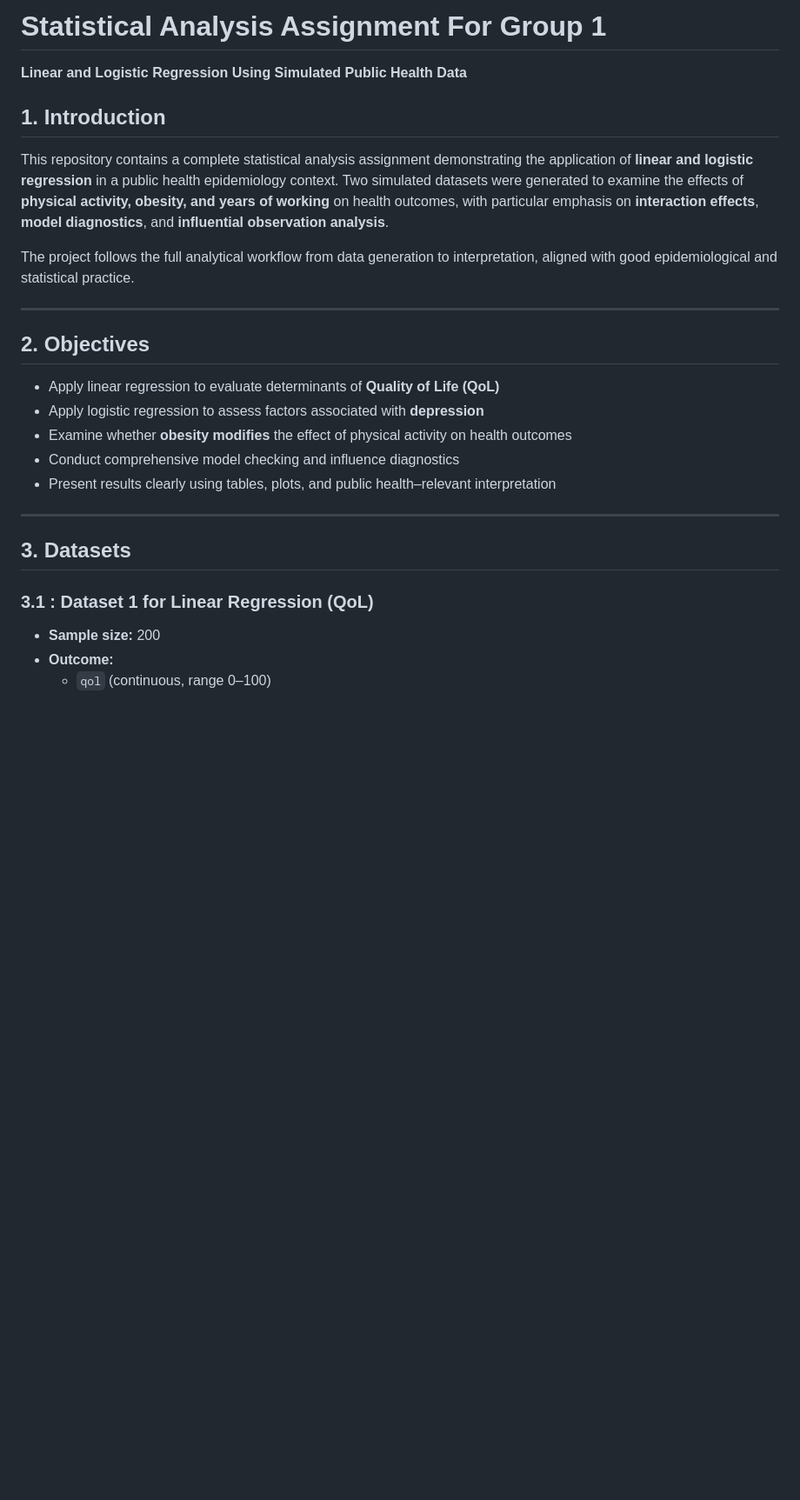
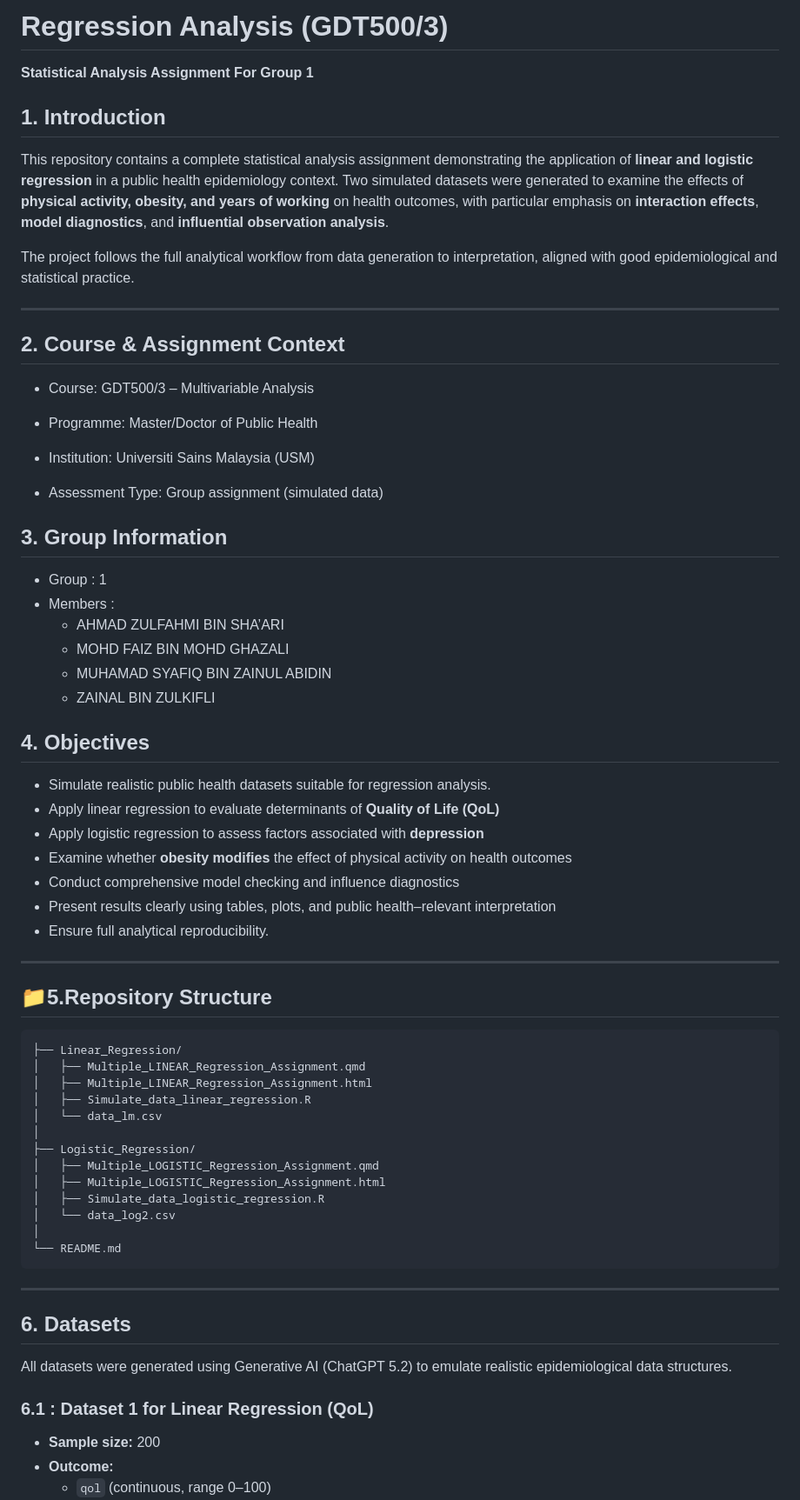
Before and after one commit to azusa-ui/regression-analysis-assignment, a Markdown page: README.md, the part around one of its changes. Shown at 87% size. GitHub-like rendering; blank space fills up the shorter version.

````diff
--- a/README.md
+++ b/README.md
@@ -1,5 +1,6 @@
-# Statistical Analysis Assignment For Group 1
-**Linear and Logistic Regression Using Simulated Public Health Data**
+# Regression Analysis (GDT500/3)
+**Statistical Analysis Assignment For Group 1**
+
 
 ## 1. Introduction
 This repository contains a complete statistical analysis assignment demonstrating the application of **linear and logistic regression** in a public health epidemiology context. Two simulated datasets were generated to examine the effects of **physical activity, obesity, and years of working** on health outcomes, with particular emphasis on **interaction effects**, **model diagnostics**, and **influential observation analysis**.
@@ -7,19 +8,54 @@ This repository contains a complete statistical analysis assignment demonstratin
 The project follows the full analytical workflow from data generation to interpretation, aligned with good epidemiological and statistical practice.
 
 ---
+## 2. Course & Assignment Context
+- Course: GDT500/3 – Multivariable Analysis
 
-## 2. Objectives
+- Programme: Master/Doctor of Public Health
+
+- Institution: Universiti Sains Malaysia (USM)
+
+- Assessment Type: Group assignment (simulated data)
+
+## 3. Group Information
+- Group : 1
+- Members :
+  - AHMAD ZULFAHMI BIN SHA’ARI
+  - MOHD FAIZ BIN MOHD GHAZALI
+  - MUHAMAD SYAFIQ BIN ZAINUL ABIDIN
+  - ZAINAL BIN ZULKIFLI
+
+ ## 4. Objectives
+- Simulate realistic public health datasets suitable for regression analysis.
 - Apply linear regression to evaluate determinants of **Quality of Life (QoL)**
 - Apply logistic regression to assess factors associated with **depression**
 - Examine whether **obesity modifies** the effect of physical activity on health outcomes
 - Conduct comprehensive model checking and influence diagnostics
 - Present results clearly using tables, plots, and public health–relevant interpretation
+- Ensure full analytical reproducibility.
 
 ---
+## 📁5.Repository Structure
+```
+├── Linear_Regression/
+│   ├── Multiple_LINEAR_Regression_Assignment.qmd
+│   ├── Multiple_LINEAR_Regression_Assignment.html
+│   ├── Simulate_data_linear_regression.R
+│   └── data_lm.csv
+│
+├── Logistic_Regression/
+│   ├── Multiple_LOGISTIC_Regression_Assignment.qmd
+│   ├── Multiple_LOGISTIC_Regression_Assignment.html
+│   ├── Simulate_data_logistic_regression.R
+│   └── data_log2.csv
+│
+└── README.md
+```
+---
+## 6. Datasets
+All datasets were generated using Generative AI (ChatGPT 5.2) to emulate realistic epidemiological data structures.
 
-## 3. Datasets
-
-### 3.1 : Dataset 1 for Linear Regression (QoL)
+### 6.1 : Dataset 1 for Linear Regression (QoL)
 - **Sample size:** 200
 - **Outcome:**
   - `qol` (continuous, range 0–100)
````
Also changed, not shown: other parts of README.md (+56 -92 lines).
